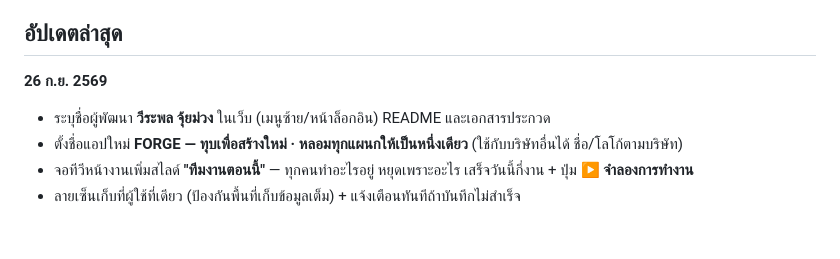
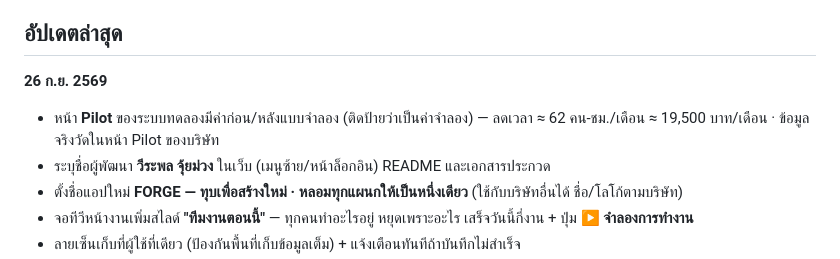
Before and after one commit to weerapon2463/Dashboard, a Markdown page: README.md, the part around the change. GitHub-like rendering; blank space fills up the shorter version.

Commit message:
README: note simulated Pilot values in the demo
Co-Authored-By: Claude Opus 5.5 <noreply@anthropic.com>

```diff
--- a/README.md
+++ b/README.md
@@ -16,6 +16,7 @@
 ## อัปเดตล่าสุด
 
 **26 ก.ย. 2569**
+- หน้า **Pilot** ของระบบทดลองมีค่าก่อน/หลังแบบจำลอง (ติดป้ายว่าเป็นค่าจำลอง) — ลดเวลา ≈ 62 คน-ชม./เดือน ≈ 19,500 บาท/เดือน · ข้อมูลจริงวัดในหน้า Pilot ของบริษัท
 - ระบุชื่อผู้พัฒนา **วีระพล จุ้ยม่วง** ในเว็บ (เมนูซ้าย/หน้าล็อกอิน) README และเอกสารประกวด
 - ตั้งชื่อแอปใหม่ **FORGE — ทุบเพื่อสร้างใหม่ · หลอมทุกแผนกให้เป็นหนึ่งเดียว** (ใช้กับบริษัทอื่นได้ ชื่อ/โลโก้ตามบริษัท)
 - จอทีวีหน้างานเพิ่มสไลด์ **"ทีมงานตอนนี้"** — ทุกคนทำอะไรอยู่ หยุดเพราะอะไร เสร็จวันนี้กี่งาน + ปุ่ม **▶ จำลองการทำงาน**
```
